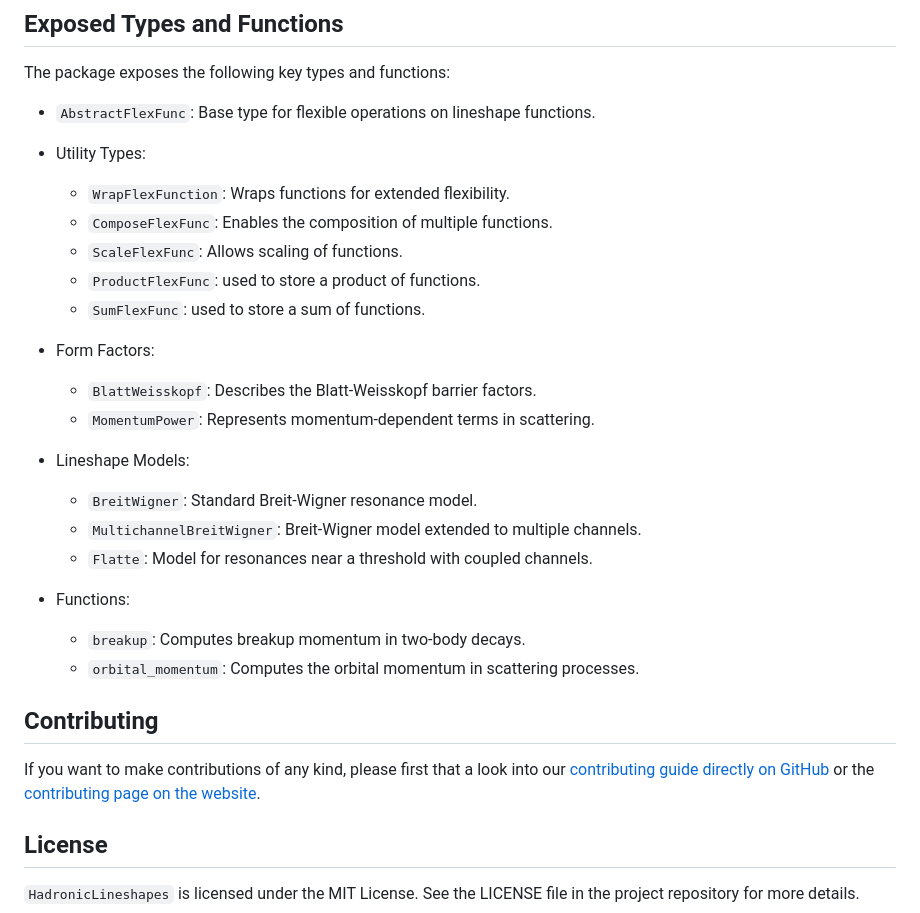
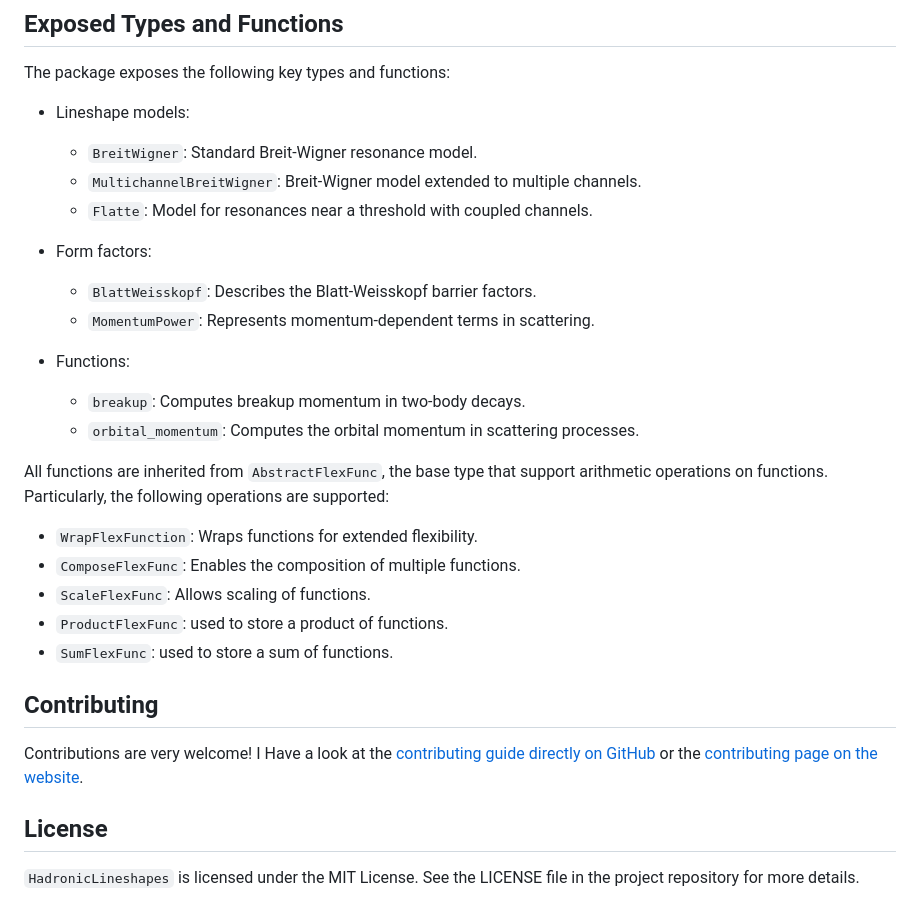
Before and after one commit to mmikhasenko/HadronicLineshapes.jl, a Markdown page: README.md, the part around the change printed below. GitHub-like rendering.

Commit message:
minor update to readme

```diff
--- a/README.md
+++ b/README.md
@@ -17,30 +14,31 @@ The `HadronicLineshapes` package provides a collection of models for describing
 
 The package exposes the following key types and functions:
 
-- `AbstractFlexFunc`: Base type for flexible operations on lineshape functions.
-- Utility Types:
-    - `WrapFlexFunction`: Wraps functions for extended flexibility.
-    - `ComposeFlexFunc`: Enables the composition of multiple functions.
-    - `ScaleFlexFunc`: Allows scaling of functions.
-    - `ProductFlexFunc`: used to store a product of functions.
-    - `SumFlexFunc`: used to store a sum of functions.
-
-- Form Factors:
-    - `BlattWeisskopf`: Describes the Blatt-Weisskopf barrier factors.
-    - `MomentumPower`: Represents momentum-dependent terms in scattering.
-
-- Lineshape Models:
+- Lineshape models:
     - `BreitWigner`: Standard Breit-Wigner resonance model.
     - `MultichannelBreitWigner`: Breit-Wigner model extended to multiple channels.
     - `Flatte`: Model for resonances near a threshold with coupled channels.
+
+- Form factors:
+    - `BlattWeisskopf`: Describes the Blatt-Weisskopf barrier factors.
+    - `MomentumPower`: Represents momentum-dependent terms in scattering.
 
 - Functions:
     - `breakup`: Computes breakup momentum in two-body decays.
     - `orbital_momentum`: Computes the orbital momentum in scattering processes.
 
+All functions are inherited from `AbstractFlexFunc`, the base type that support arithmetic operations on functions. Particularly, the following operations are supported:
+- `WrapFlexFunction`: Wraps functions for extended flexibility.
+- `ComposeFlexFunc`: Enables the composition of multiple functions.
+- `ScaleFlexFunc`: Allows scaling of functions.
+- `ProductFlexFunc`: used to store a product of functions.
+- `SumFlexFunc`: used to store a sum of functions.
+
+
 ## Contributing
 
-If you want to make contributions of any kind, please first that a look into our [contributing guide directly on GitHub](docs/src/90-contributing.md) or the [contributing page on the website](https://mmikhasenko.github.io/HadronicLineshapes.jl/dev/90-contributing/).
+Contributions are very welcome! I
+Have a look at the [contributing guide directly on GitHub](docs/src/90-contributing.md) or the [contributing page on the website](https://mmikhasenko.github.io/HadronicLineshapes.jl/dev/90-contributing/).
 
 ## License
 
```
Also changed, not shown: other parts of README.md (+1 -4 lines).
